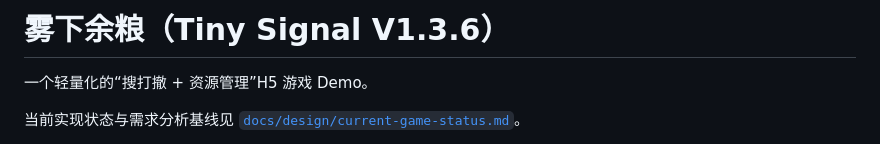
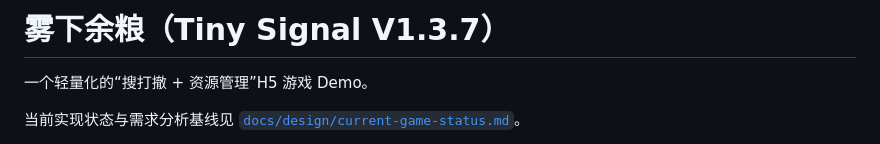
Before and after one commit to Junli-Huang/game_a_try, a Markdown page: README.md, the part around the change. Rendered like a GitHub page.

Commit message:
V1.3.7 continuous fog mask: README.md

```diff
--- a/README.md
+++ b/README.md
@@ -1,4 +1,4 @@
-# 雾下余粮（Tiny Signal V1.3.6）
+# 雾下余粮（Tiny Signal V1.3.7）
 
 一个轻量化的“搜打撤 + 资源管理”H5 游戏 Demo。
 
```
